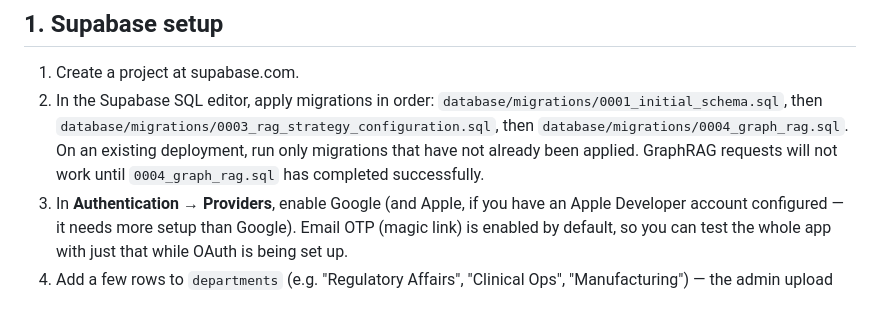
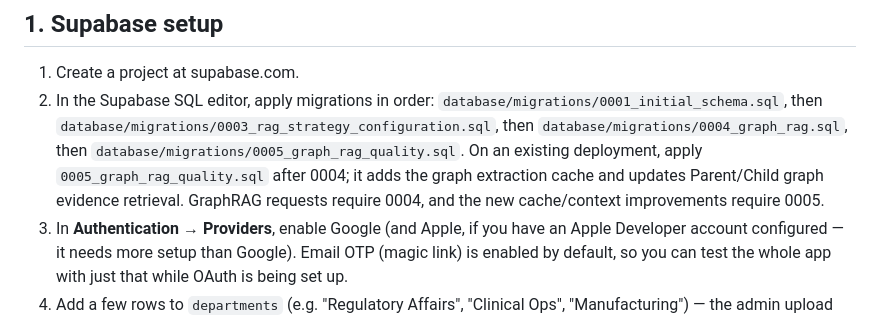
Before and after one commit to AadCode7/Pharma_RAG, a Markdown page: README.md, the part around the change. Drawn GitHub-style.

Commit message:
Document GraphRAG quality migration setup

```diff
--- a/README.md
+++ b/README.md
@@ -31,7 +31,7 @@ utils/                             # pure helpers (chunking, hashing)
 ## 1. Supabase setup
 
 1. Create a project at supabase.com.
-2. In the Supabase SQL editor, apply migrations in order: `database/migrations/0001_initial_schema.sql`, then `database/migrations/0003_rag_strategy_configuration.sql`, then `database/migrations/0004_graph_rag.sql`. On an existing deployment, run only migrations that have not already been applied. GraphRAG requests will not work until `0004_graph_rag.sql` has completed successfully.
+2. In the Supabase SQL editor, apply migrations in order: `database/migrations/0001_initial_schema.sql`, then `database/migrations/0003_rag_strategy_configuration.sql`, then `database/migrations/0004_graph_rag.sql`, then `database/migrations/0005_graph_rag_quality.sql`. On an existing deployment, apply `0005_graph_rag_quality.sql` after 0004; it adds the graph extraction cache and updates Parent/Child graph evidence retrieval. GraphRAG requests require 0004, and the new cache/context improvements require 0005.
 3. In **Authentication → Providers**, enable Google (and Apple, if you have
    an Apple Developer account configured — it needs more setup than Google).
    Email OTP (magic link) is enabled by default, so you can test the whole
```
